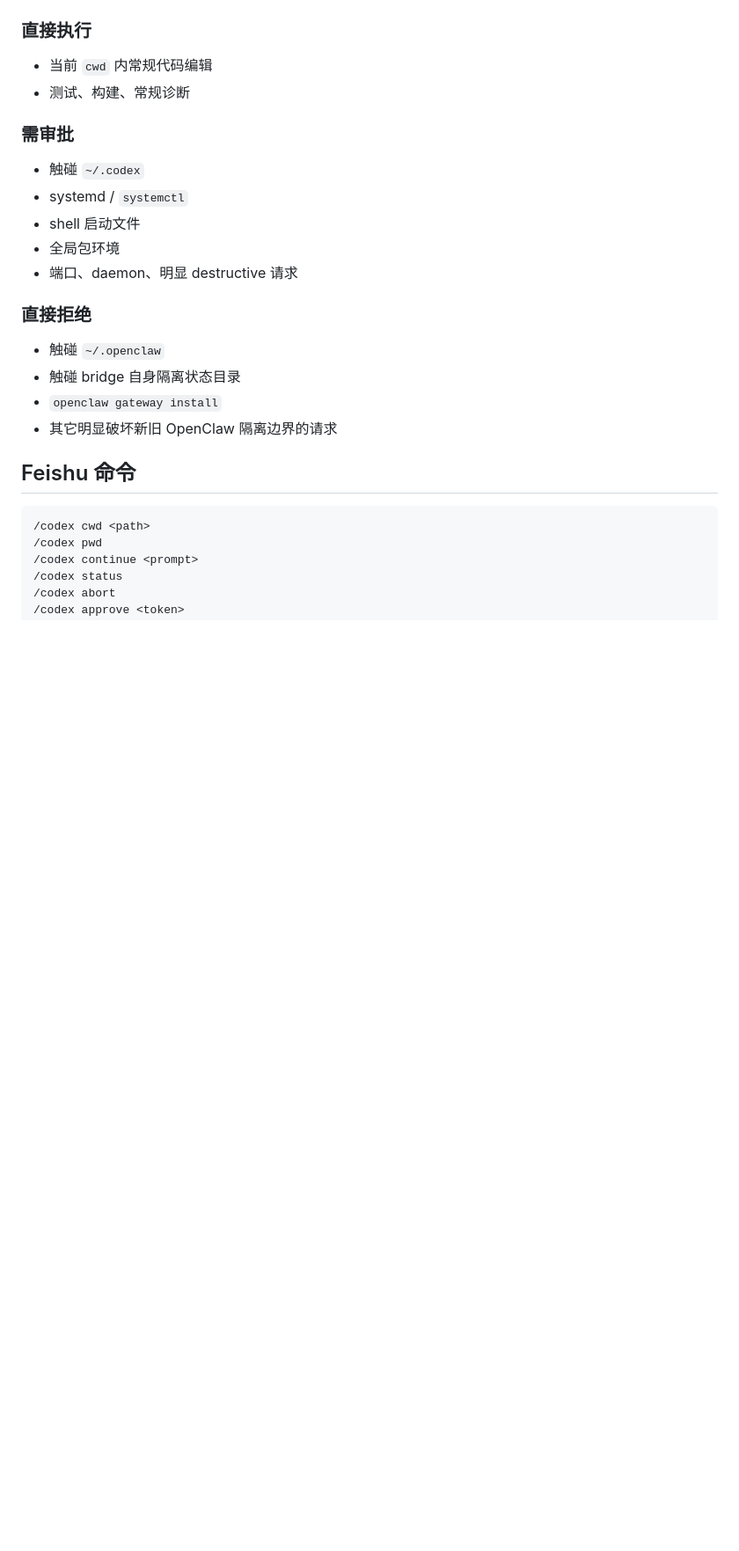
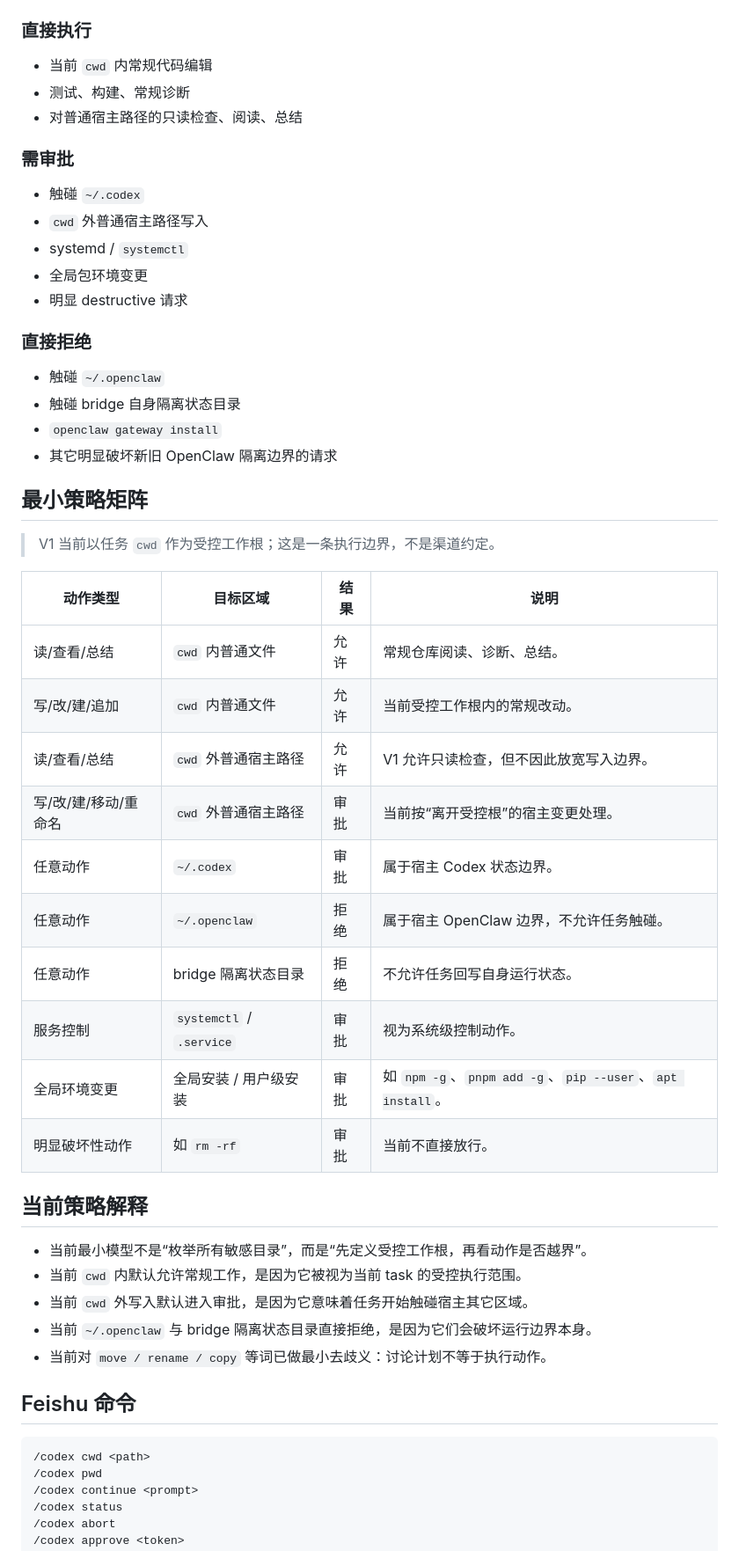
Before and after one commit to mzh1993/Codex-Anywhere, a Markdown page: docs/feishu-codex-runner-v1.md, the part around the change. Shown at 88% size. Rendered like a GitHub page; blank space fills up the shorter version.

Commit message:
docs: define the v1 policy matrix

```diff
--- a/docs/feishu-codex-runner-v1.md
+++ b/docs/feishu-codex-runner-v1.md
@@ -72,14 +72,15 @@ V1 不尝试复刻桌面 Codex 会话，只做任务型远程执行。
 
 - 当前 `cwd` 内常规代码编辑
 - 测试、构建、常规诊断
+- 对普通宿主路径的只读检查、阅读、总结
 
 ### 需审批
 
 - 触碰 `~/.codex`
+- `cwd` 外普通宿主路径写入
 - systemd / `systemctl`
-- shell 启动文件
-- 全局包环境
-- 端口、daemon、明显 destructive 请求
+- 全局包环境变更
+- 明显 destructive 请求
 
 ### 直接拒绝
 
@@ -87,6 +88,31 @@ V1 不尝试复刻桌面 Codex 会话，只做任务型远程执行。
 - 触碰 bridge 自身隔离状态目录
 - `openclaw gateway install`
 - 其它明显破坏新旧 OpenClaw 隔离边界的请求
+
+## 最小策略矩阵
+
+> V1 当前以任务 `cwd` 作为受控工作根；这是一条执行边界，不是渠道约定。
+
+| 动作类型 | 目标区域 | 结果 | 说明 |
+| --- | --- | --- | --- |
+| 读/查看/总结 | `cwd` 内普通文件 | 允许 | 常规仓库阅读、诊断、总结。 |
+| 写/改/建/追加 | `cwd` 内普通文件 | 允许 | 当前受控工作根内的常规改动。 |
+| 读/查看/总结 | `cwd` 外普通宿主路径 | 允许 | V1 允许只读检查，但不因此放宽写入边界。 |
+| 写/改/建/移动/重命名 | `cwd` 外普通宿主路径 | 审批 | 当前按“离开受控根”的宿主变更处理。 |
+| 任意动作 | `~/.codex` | 审批 | 属于宿主 Codex 状态边界。 |
+| 任意动作 | `~/.openclaw` | 拒绝 | 属于宿主 OpenClaw 边界，不允许任务触碰。 |
+| 任意动作 | bridge 隔离状态目录 | 拒绝 | 不允许任务回写自身运行状态。 |
+| 服务控制 | `systemctl` / `.service` | 审批 | 视为系统级控制动作。 |
+| 全局环境变更 | 全局安装 / 用户级安装 | 审批 | 如 `npm -g`、`pnpm add -g`、`pip --user`、`apt install`。 |
+| 明显破坏性动作 | 如 `rm -rf` | 审批 | 当前不直接放行。 |
+
+## 当前策略解释
+
+- 当前最小模型不是“枚举所有敏感目录”，而是“先定义受控工作根，再看动作是否越界”。
+- 当前 `cwd` 内默认允许常规工作，是因为它被视为当前 task 的受控执行范围。
+- 当前 `cwd` 外写入默认进入审批，是因为它意味着任务开始触碰宿主其它区域。
+- 当前 `~/.openclaw` 与 bridge 隔离状态目录直接拒绝，是因为它们会破坏运行边界本身。
+- 当前对 `move / rename / copy` 等词已做最小去歧义：讨论计划不等于执行动作。
 
 ## Feishu 命令
 
```
